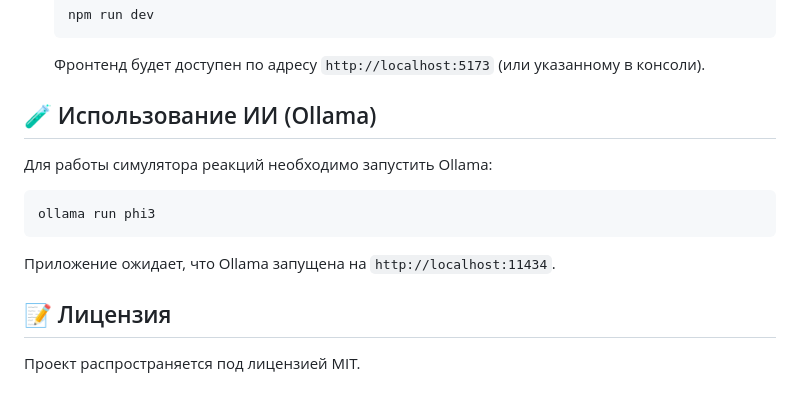
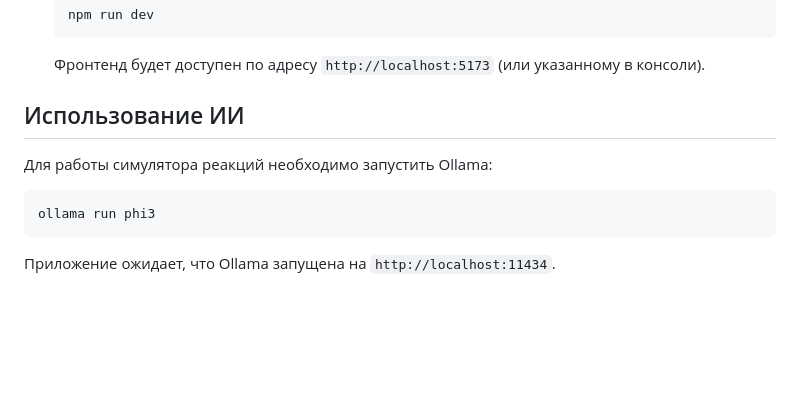
Before and after one commit to Vova1707/VizChemLab, a Markdown page: README.md, the part around the change. Rendered like a GitHub page; blank space fills up the shorter version.

Commit message:
redactor readme

````diff
--- a/README.md
+++ b/README.md
@@ -122,14 +122,10 @@ VizChemLab/
    ```
    Фронтенд будет доступен по адресу `http://localhost:5173` (или указанному в консоли).
 
-## 🧪 Использование ИИ (Ollama)
+## Использование ИИ
 
 Для работы симулятора реакций необходимо запустить Ollama:
 ```bash
 ollama run phi3
 ```
 Приложение ожидает, что Ollama запущена на `http://localhost:11434`.
-
-## 📝 Лицензия
-
-Проект распространяется под лицензией MIT.
````
